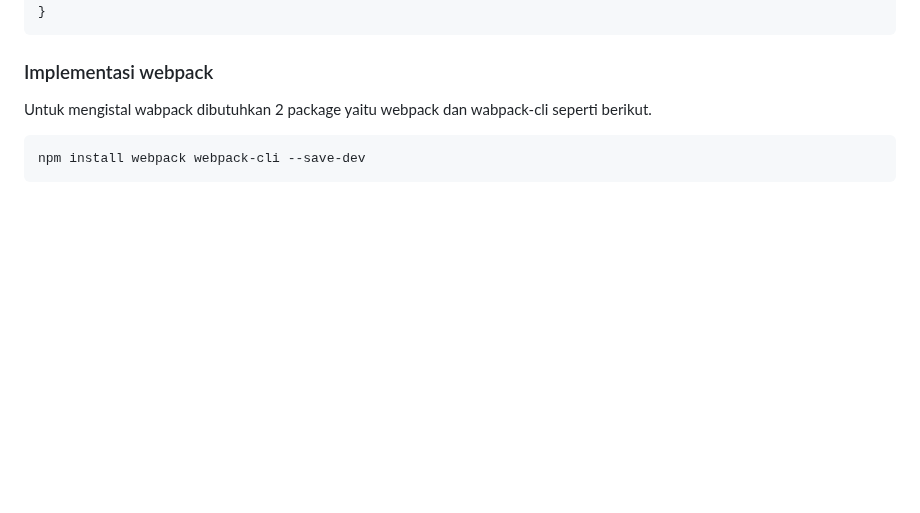
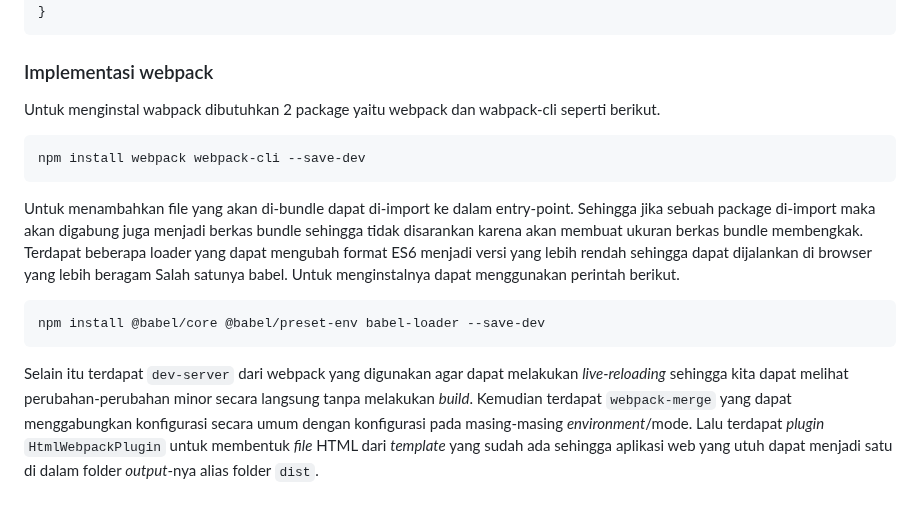
Before and after one commit to Malbamario/Belajar-Fundamental-Front-End-Web-Development, a Markdown page: Notes.md, the part around the change. GitHub-like rendering; blank space fills up the shorter version.

Commit message:
Update Note about webpack

````diff
--- a/Notes.md
+++ b/Notes.md
@@ -537,8 +537,16 @@ Kemudian untuk menentukan berkas berkas _webpack configuration_ yang berbeda dap
 
 ### Implementasi webpack
 
-Untuk mengistal wabpack dibutuhkan 2 package yaitu webpack dan wabpack-cli seperti berikut.
+Untuk menginstal wabpack dibutuhkan 2 package yaitu webpack dan wabpack-cli seperti berikut.
 
 ```shell
 npm install webpack webpack-cli --save-dev
 ```
+
+Untuk menambahkan file yang akan di-bundle dapat di-import ke dalam entry-point. Sehingga jika sebuah package di-import maka akan digabung juga menjadi berkas bundle sehingga tidak disarankan karena akan membuat ukuran berkas bundle membengkak. Terdapat beberapa loader yang dapat mengubah format ES6 menjadi versi yang lebih rendah sehingga dapat dijalankan di browser yang lebih beragam Salah satunya babel. Untuk menginstalnya dapat menggunakan perintah berikut.
+
+```shell
+npm install @babel/core @babel/preset-env babel-loader --save-dev
+```
+
+Selain itu terdapat `dev-server` dari webpack yang digunakan agar dapat melakukan _live-reloading_ sehingga kita dapat melihat perubahan-perubahan minor secara langsung tanpa melakukan _build_. Kemudian terdapat `webpack-merge` yang dapat menggabungkan konfigurasi secara umum dengan konfigurasi pada masing-masing _environment_/mode. Lalu terdapat _plugin_ `HtmlWebpackPlugin` untuk membentuk _file_ HTML dari _template_ yang sudah ada sehingga aplikasi web yang utuh dapat menjadi satu di dalam folder _output_-nya alias folder `dist`.
````
